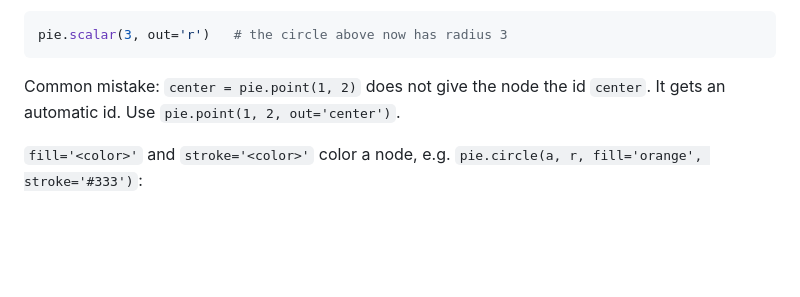
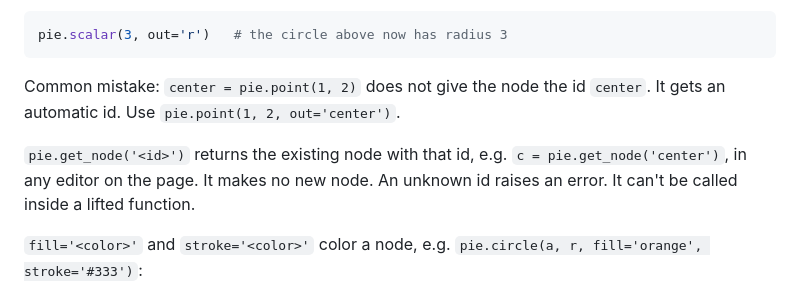
Before and after one commit to TinyVolt/pie-ssg, a Markdown page: init/site-agents.md, the part around the change. GitHub-like rendering; blank space fills up the shorter version.

Commit message:
docs: update docs with pie.get_node

````diff
--- a/init/site-agents.md
+++ b/init/site-agents.md
@@ -93,6 +93,8 @@ pie.scalar(3, out='r')   # the circle above now has radius 3
 ```
 
 Common mistake: `center = pie.point(1, 2)` does not give the node the id `center`. It gets an automatic id. Use `pie.point(1, 2, out='center')`.
+
+`pie.get_node('<id>')` returns the existing node with that id, e.g. `c = pie.get_node('center')`, in any editor on the page. It makes no new node. An unknown id raises an error. It can't be called inside a lifted function.
 
 `fill='<color>'` and `stroke='<color>'` color a node, e.g. `pie.circle(a, r, fill='orange', stroke='#333')`:
 
````
Also changed, not shown: DOCS.md (+3 -0 lines).
